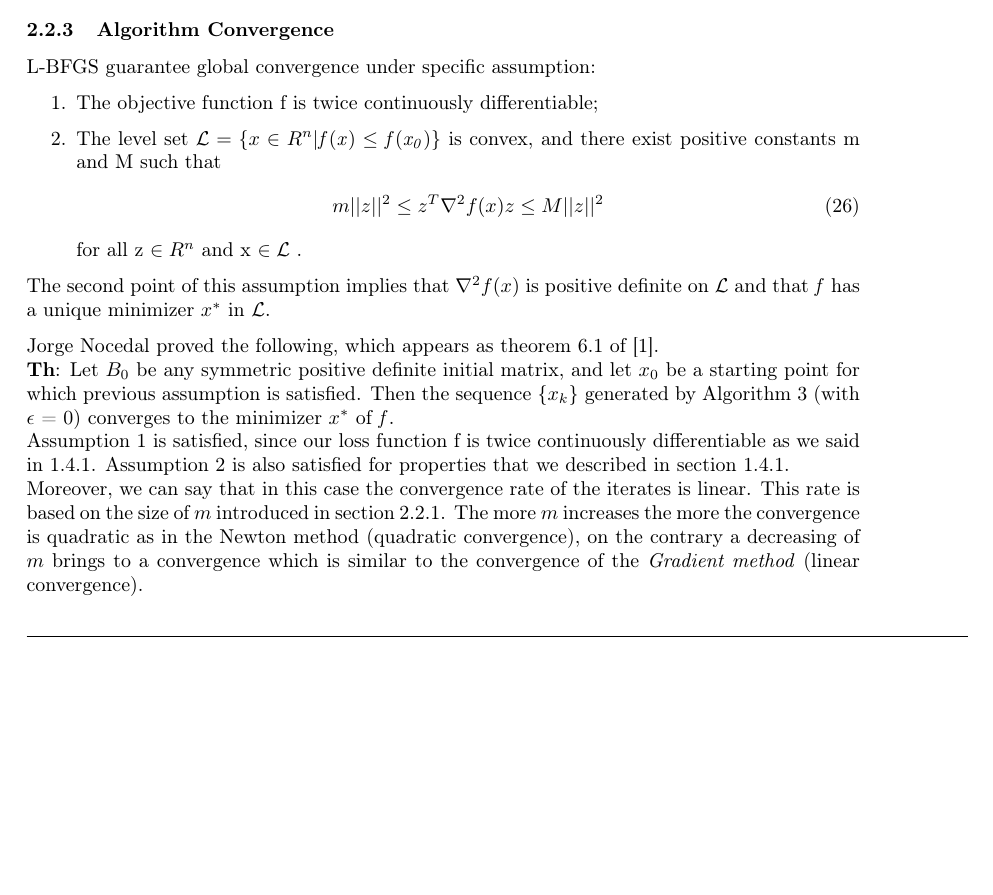
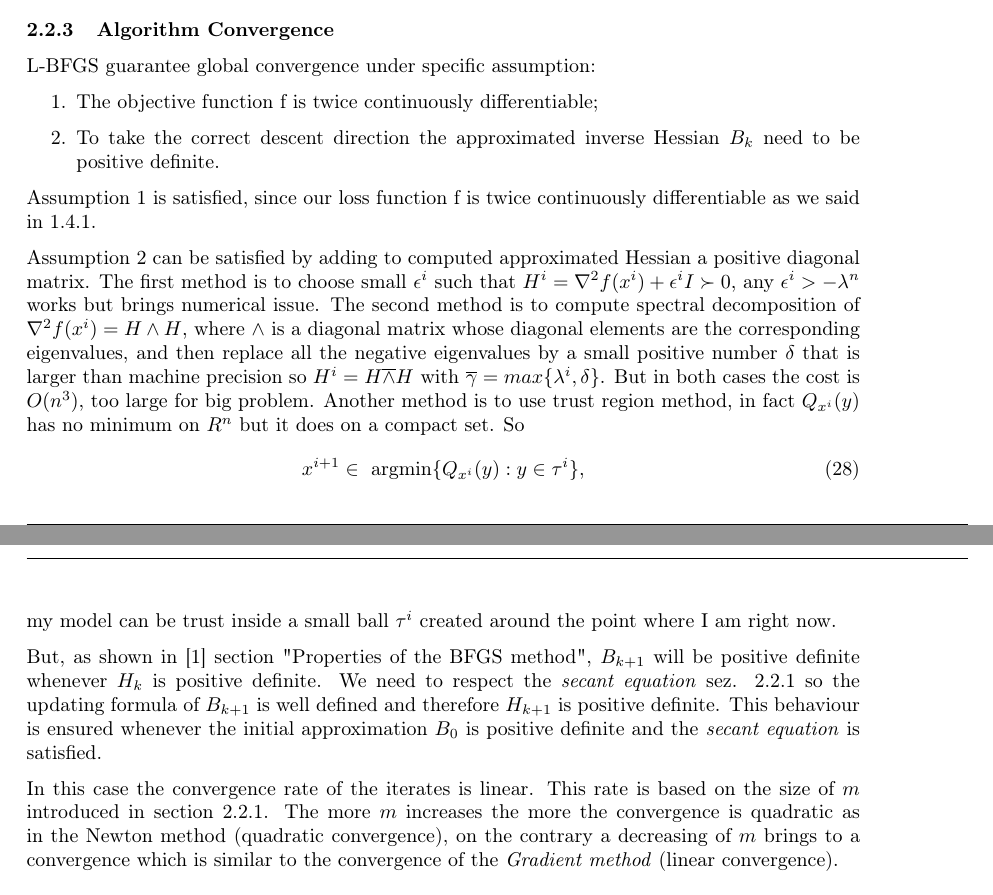
Before and after one commit to FraCorti/CMProject, a LaTeX paper (docs/report/relazione.tex, which reads docs/report/sez/method.tex): part of page 8 of 11 before the commit and two parts of pages 8 and 9 of 11 after it, the two joined at a grey line, cut so that both start at the same text, the shorter picture padded with empty space. Compiled offline with pdfLaTeX.

```diff
--- a/docs/report/sez/method.tex
+++ b/docs/report/sez/method.tex
@@ -212,22 +225,24 @@
 L-BFGS guarantee global convergence under specific assumption:
 \begin{enumerate} \label{convergence:assumption}
 	\item The objective function f is twice continuously differentiable;
-	\item The level set $ \mathcal{L} = \{x \in R^n | \mathit{f(x)}  \leq  \mathit{f(x_0)}\}$ is convex, and there exist positive constants m and M such that
-	\begin{align}
-	m||z||^2 \leq z^T \nabla^2f(x)z \leq M||z||^2
-	\end{align}
-	for all z $\in R^n$  and x $\in \mathcal{L}$ .
+	\item To take the correct descent direction the approximated inverse Hessian $B_{k}$ need to be positive definite.
 \end{enumerate}
 
-The second point of this assumption implies that $\nabla^2f(x)$ is positive definite on $\mathcal{L}$ and that $\mathit{f}$ has a unique minimizer $x^*$ in $\mathcal{L}$.
 
-Jorge Nocedal proved the following, which appears as theorem 6.1 of \cite{numerical}.
-\\
-\textbf{Th}: Let $B_0$ be any symmetric positive definite initial matrix, and let $x_0$ be a starting point for which previous assumption is satisfied. Then the sequence \{$x_k$\} generated by Algorithm \ref{alg:LBFGS} (with $\epsilon$ = 0) converges to the minimizer $x^*$ of $\mathit{f}$.
-\\
-Assumption 1 is satisfied, since our loss function f is twice continuously differentiable as we said in \ref{LF:Properties}. Assumption 2 is also satisfied for properties that we described in section \ref{LF:Properties}.
-\\
-Moreover, we can say that in this case the convergence rate of the iterates is linear. This rate is based on the size of $m$ introduced in section \ref{L-BFGS}. The more $m$ increases the more the convergence is quadratic as in the Newton method (quadratic convergence), on the contrary a decreasing of $m$ brings to a convergence which is similar to the convergence of the \textit{Gradient method} (linear convergence).
+Assumption 1 is satisfied, since our loss function f is twice continuously differentiable as we said in \ref{LF:Properties}.
+
+Assumption 2 can be satisfied by adding to computed approximated Hessian a positive diagonal matrix.
+The first method is to choose small $\epsilon^i$ such that $H^i=\nabla^2f(x^i) + \epsilon^iI\succ0$, any $\epsilon^i>-\lambda^n$ works but brings numerical issue.
+The second method is to compute spectral decomposition of $\nabla^2f(x^i)=H\wedge H$, where $\wedge$ is a diagonal matrix whose diagonal elements are the corresponding eigenvalues, and then replace all the negative eigenvalues by a small positive number $\delta$ that is larger than machine precision so $H^i=H\overline{\wedge}H \textnormal{ with } \overline{\gamma}=max\{\lambda^i,\delta\}$. But in both cases the cost is $O(n^3)$, too large for big problem. Another method is to use trust region method, in fact $Q_{x^i}(y)$ has no minimum on $R^n$ but it does on a compact set. So
+\begin{equation}
+x^{i+1} \in \textnormal{ argmin}\{Q_{x^i}(y):y\in \tau^i\},
+\end{equation}
+my model can be trust inside a small ball $\tau^i$ created around the point where I am right now.
+
+But, as shown in \cite{numerical} section "Properties of the BFGS method",  $B_{k+1}$ will be positive definite whenever $H_{k}$ is positive definite. We need to respect the \textit{secant equation} sez. \ref{secant-equation} so the updating formula of $B_{k+1}$ is well defined and therefore $H_{k+1}$ is positive definite. This behaviour
+is ensured whenever the initial approximation $B_{0}$ is positive definite and the \textit{secant equation} is satisfied.
+
+In this case the convergence rate of the iterates is linear. This rate is based on the size of $m$ introduced in section \ref{L-BFGS}. The more $m$ increases the more the convergence is quadratic as in the Newton method (quadratic convergence), on the contrary a decreasing of $m$ brings to a convergence which is similar to the convergence of the \textit{Gradient method} (linear convergence).
 
 
 
```
Also changed, not shown: docs/report/sez/method.tex (15 more changed lines).
